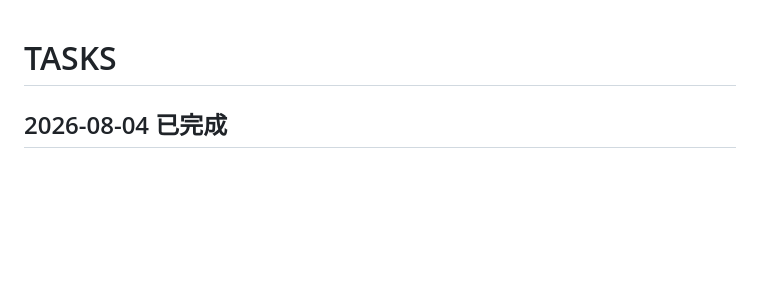
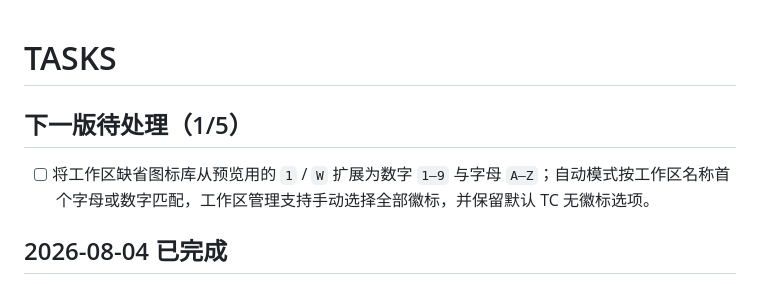
Before and after one commit to ydmatt/openTC, a Markdown page: docs/TASKS.md, the part around the change. Drawn GitHub-style; blank space fills up the shorter version.

```diff
--- a/docs/TASKS.md
+++ b/docs/TASKS.md
@@ -1,4 +1,8 @@
 # TASKS
+
+## 下一版待处理（1/5）
+
+- [ ] 将工作区缺省图标库从预览用的 `1` / `W` 扩展为数字 `1–9` 与字母 `A–Z`；自动模式按工作区名称首个字母或数字匹配，工作区管理支持手动选择全部徽标，并保留默认 TC 无徽标选项。
 
 ## 2026-08-04 已完成
 
```
Also changed, not shown: PROJECT_MEMORY.md (+4 -0 lines).
